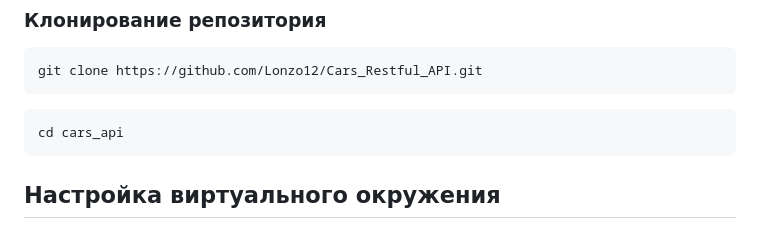
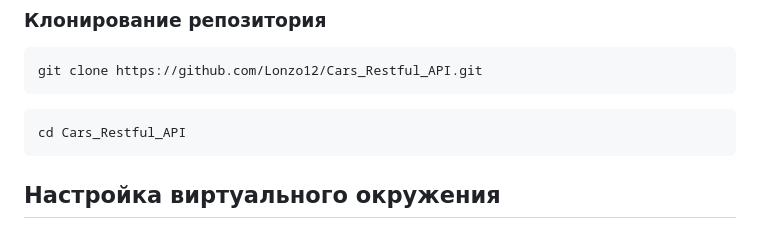
Before and after one commit to Lonzo12/Cars_Restful_API, a Markdown page: README.md, the part around the change. GitHub-like rendering.

````diff
--- a/README.md
+++ b/README.md
@@ -31,7 +31,7 @@ Car API Client - это веб-приложение, которое позвол
 git clone https://github.com/Lonzo12/Cars_Restful_API.git
 ```
 ```bash
-cd cars_api
+cd Cars_Restful_API
 ```
 
 ## Настройка виртуального окружения
````
